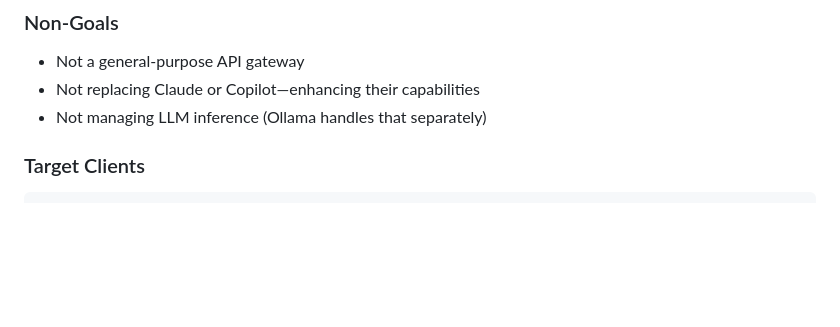
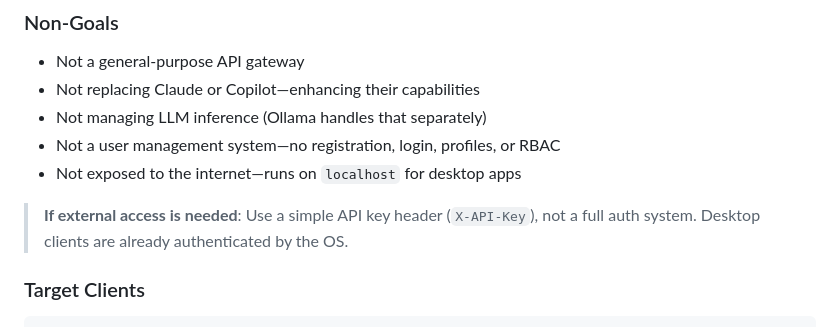
Before and after one commit to OmegaTeee/mcp-router, a Markdown page: docs/MCP-ROUTER-SPEC.md, the part around the change. GitHub-like rendering; blank space fills up the shorter version.

Commit message:
Harden scope: explicitly reject user auth/management
Add to Non-Goals:
- Not a user management system (no registration, login, profiles, RBAC)
- Not exposed to internet (localhost for desktop apps)
- If external access needed: simple API key header, not full auth

Prevents scope creep from generic "add auth" proposals.

Co-Authored-By: Claude Opus 4.5 <noreply@anthropic.com>

```diff
--- a/docs/MCP-ROUTER-SPEC.md
+++ b/docs/MCP-ROUTER-SPEC.md
@@ -39,6 +39,10 @@ A containerized MCP router that unifies AI tool access across desktop applicatio
 - Not a general-purpose API gateway
 - Not replacing Claude or Copilot—enhancing their capabilities
 - Not managing LLM inference (Ollama handles that separately)
+- Not a user management system—no registration, login, profiles, or RBAC
+- Not exposed to the internet—runs on `localhost` for desktop apps
+
+> **If external access is needed**: Use a simple API key header (`X-API-Key`), not a full auth system. Desktop clients are already authenticated by the OS.
 
 ### Target Clients
 
```
